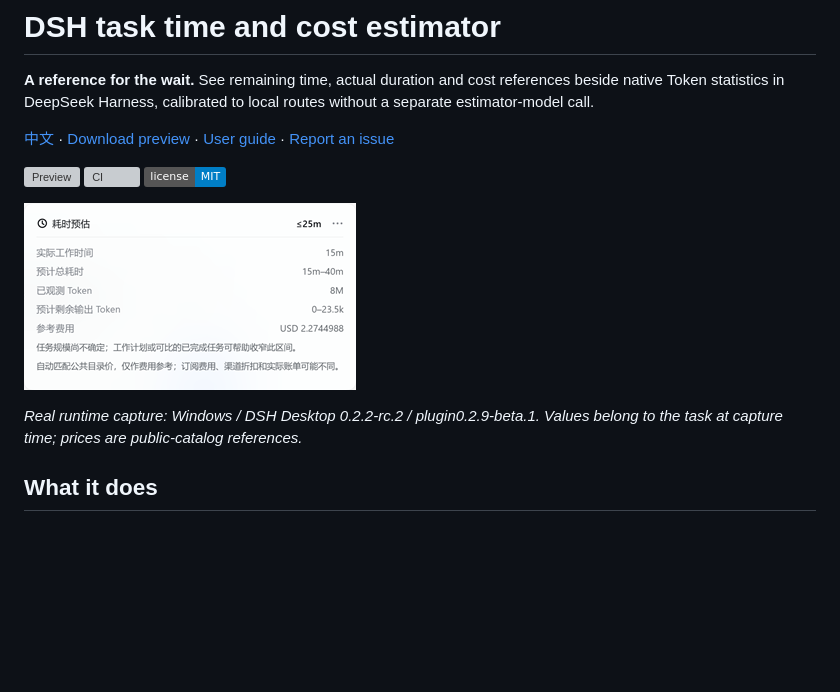
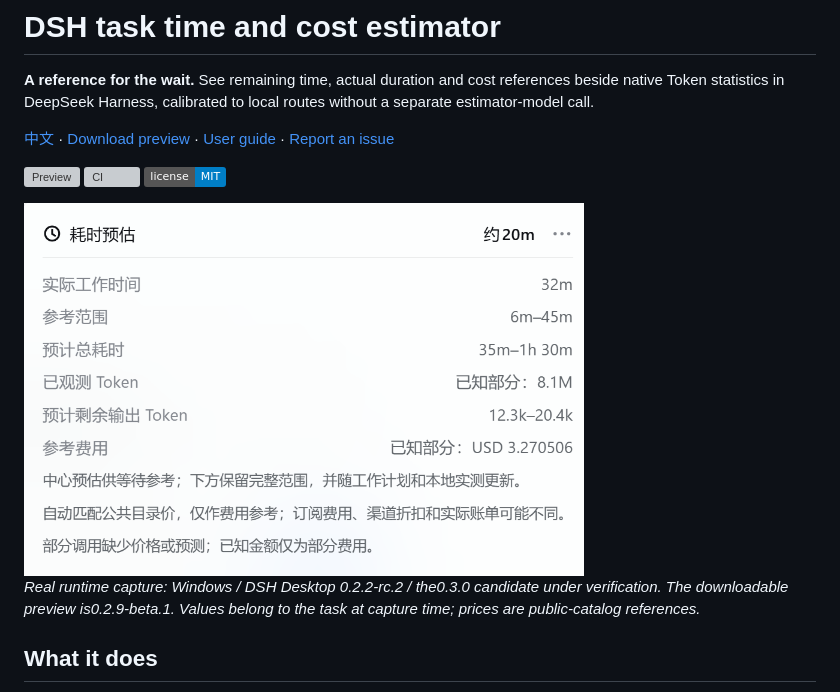
Before and after one commit to leicheng42/dsh-task-time-cost, a Markdown page: README.en.md, the part around the change. Rendered like a GitHub page; pictures changed too: docs/public/screenshots/summary-030.png (added); badges without logos; blank space fills up the shorter version; grey boxes are pictures that could not be loaded.

Commit message:
Show current candidate ETA and full reference range

```diff
--- a/README.en.md
+++ b/README.en.md
@@ -6,9 +6,9 @@
 
 [![Preview](https://img.shields.io/github/v/release/leicheng42/dsh-task-time-cost?include_prereleases&label=preview)](https://github.com/leicheng42/dsh-task-time-cost/releases) [![CI](https://github.com/leicheng42/dsh-task-time-cost/actions/workflows/ci.yml/badge.svg)](https://github.com/leicheng42/dsh-task-time-cost/actions/workflows/ci.yml) [![MIT](https://img.shields.io/badge/license-MIT-blue.svg)](LICENSE)
 
-![Actual plugin popup showing work time, forecast Tokens and reference costs](docs/public/screenshots/summary.png)
+<img src="docs/public/screenshots/summary-030.png" width="560" height="373" alt="Actual plugin showing a central ETA, the full reference range, forecast Tokens and reference costs" />
 
-*Real runtime capture: Windows / DSH Desktop 0.2.2-rc.2 / plugin0.2.9-beta.1. Values belong to the task at capture time; prices are public-catalog references.*
+*Real runtime capture: Windows / DSH Desktop 0.2.2-rc.2 / the0.3.0 candidate under verification. The downloadable preview is0.2.9-beta.1. Values belong to the task at capture time; prices are public-catalog references.*
 
 ## What it does
 
```
Also changed, not shown: README.md (+2 -2 lines).
